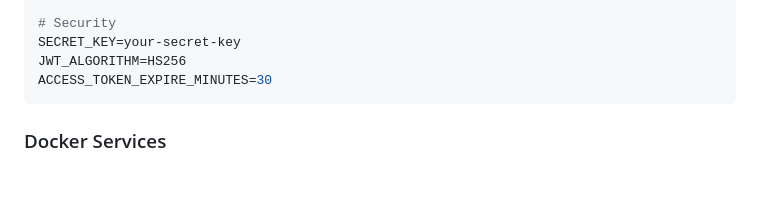
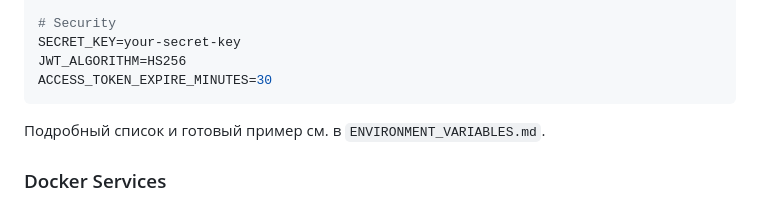
Before and after one commit to Klins74/EduAnalytics_final, a Markdown page: README.md, the part around the change. Drawn GitHub-style; blank space fills up the shorter version.

Commit message:
docs(env): add Windows Unicode troubleshooting and link from README

````diff
--- a/README.md
+++ b/README.md
@@ -128,6 +128,8 @@ SECRET_KEY=your-secret-key
 JWT_ALGORITHM=HS256
 ACCESS_TOKEN_EXPIRE_MINUTES=30
 ```
+
+Подробный список и готовый пример см. в `ENVIRONMENT_VARIABLES.md`.
 
 ### Docker Services
 - **api** - FastAPI приложение
````
Also changed, not shown: ENVIRONMENT_VARIABLES.md (+8 -0 lines).
